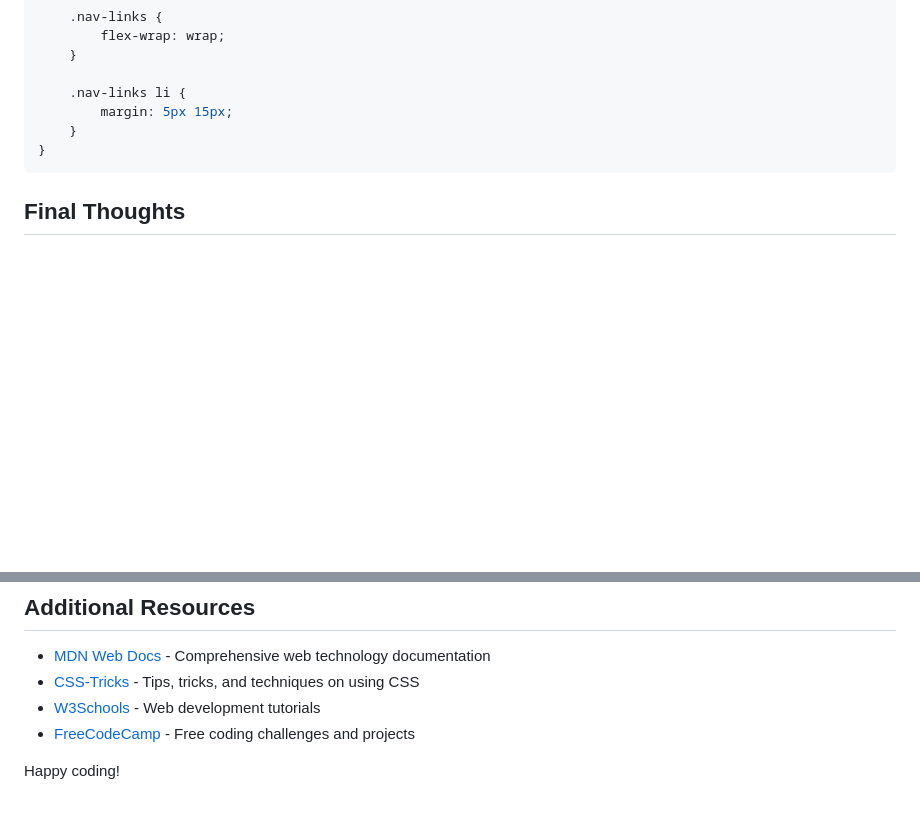
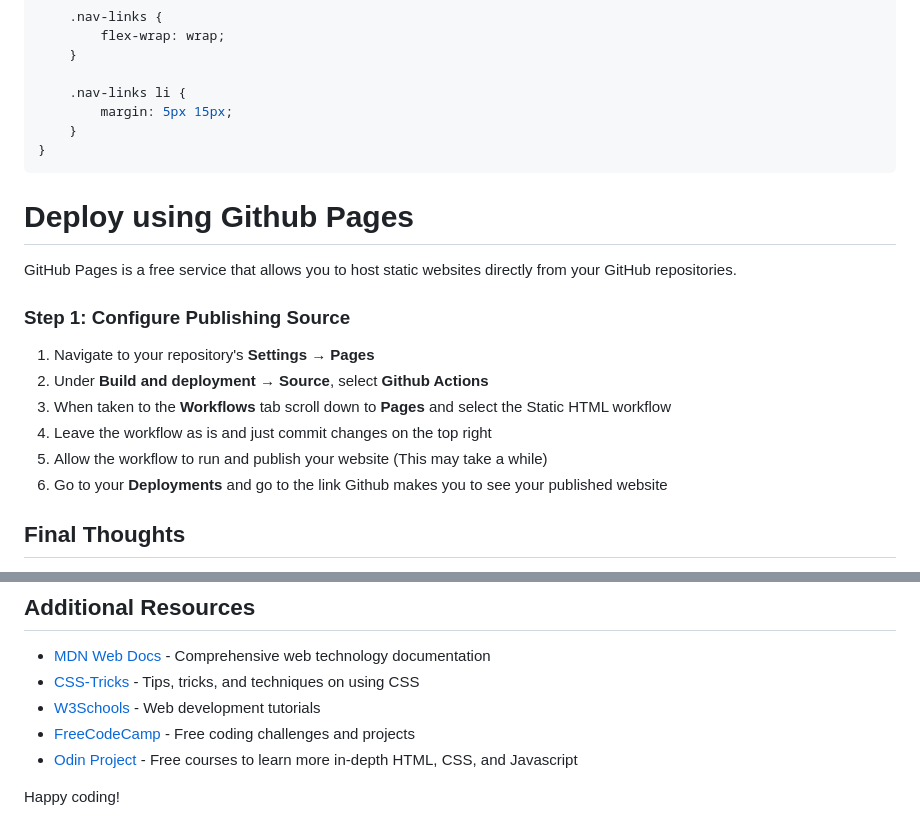
Before and after one commit to EdRey24/JDT-fall-2025-Saul-Goodman-Website, a Markdown page: README.md, 2 parts joined by grey strips. GitHub-like rendering; blank space fills up the shorter version.

Commit message:
Update README.md to add instructions to publish to Github Pages

````diff
--- a/README.md
+++ b/README.md
@@ -1049,6 +1049,18 @@ Media queries apply different CSS rules based on conditions like screen width. T
 }
 ```
 
+# Deploy using Github Pages
+
+GitHub Pages is a free service that allows you to host static websites directly from your GitHub repositories.
+
+### Step 1: Configure Publishing Source
+1. Navigate to your repository's **Settings** → **Pages**
+2. Under **Build and deployment** → **Source**, select **Github Actions**
+3. When taken to the **Workflows** tab scroll down to **Pages** and select the Static HTML workflow
+4. Leave the workflow as is and just commit changes on the top right
+5. Allow the workflow to run and publish your website (This may take a while)
+6. Go to your **Deployments** and go to the link Github makes you to see your published website
+
 ## Final Thoughts
 
 Congratulations! You've built a complete personal website for Saul Goodman using HTML and CSS. Here are some key concepts we covered:
@@ -1075,5 +1087,6 @@ Remember, practice is key to mastering HTML and CSS. Try modifying this design o
 - [CSS-Tricks](https://css-tricks.com/) - Tips, tricks, and techniques on using CSS
 - [W3Schools](https://www.w3schools.com/) - Web development tutorials
 - [FreeCodeCamp](https://www.freecodecamp.org/) - Free coding challenges and projects
+- [Odin Project](https://www.theodinproject.com/) - Free courses to learn more in-depth HTML, CSS, and Javascript
 
 Happy coding!
````
